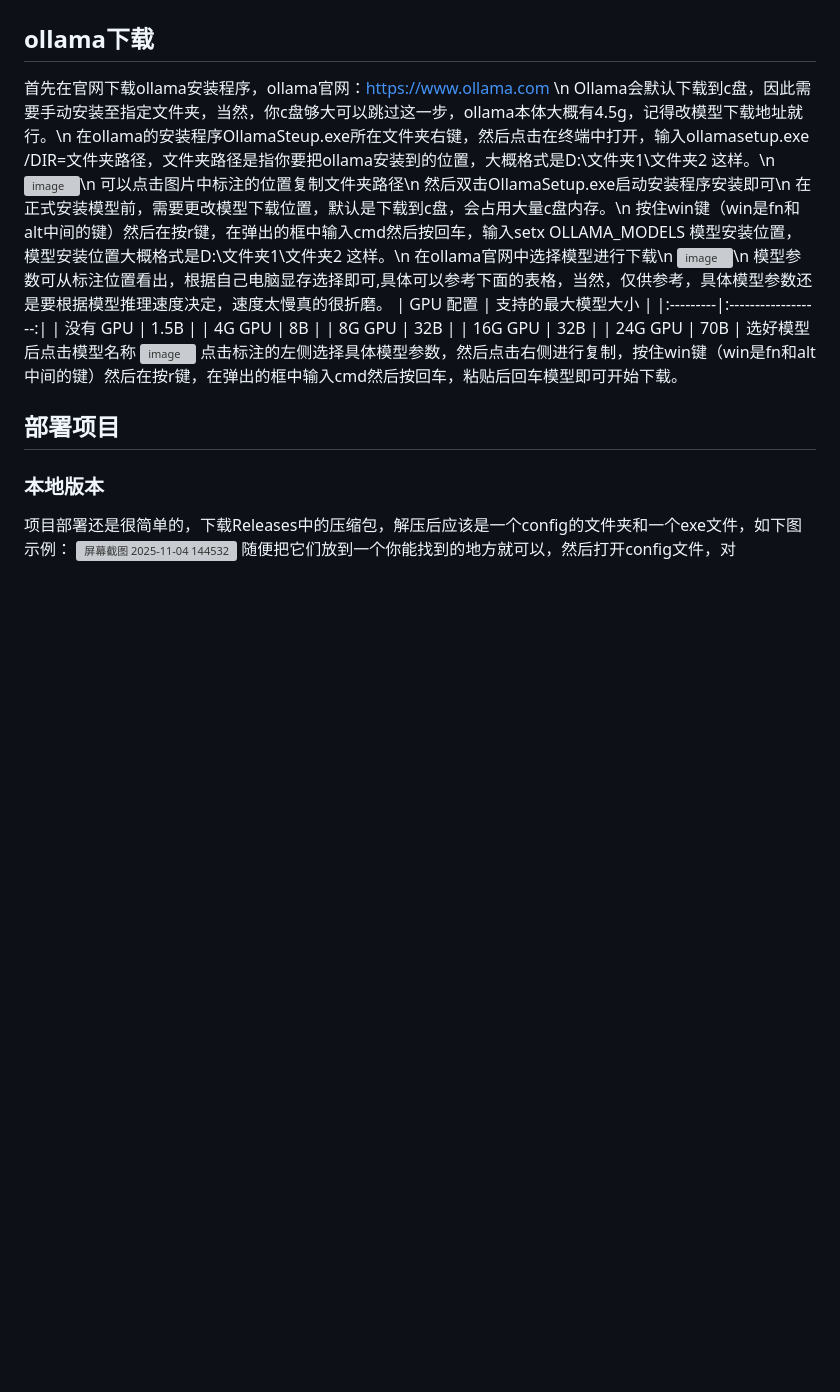
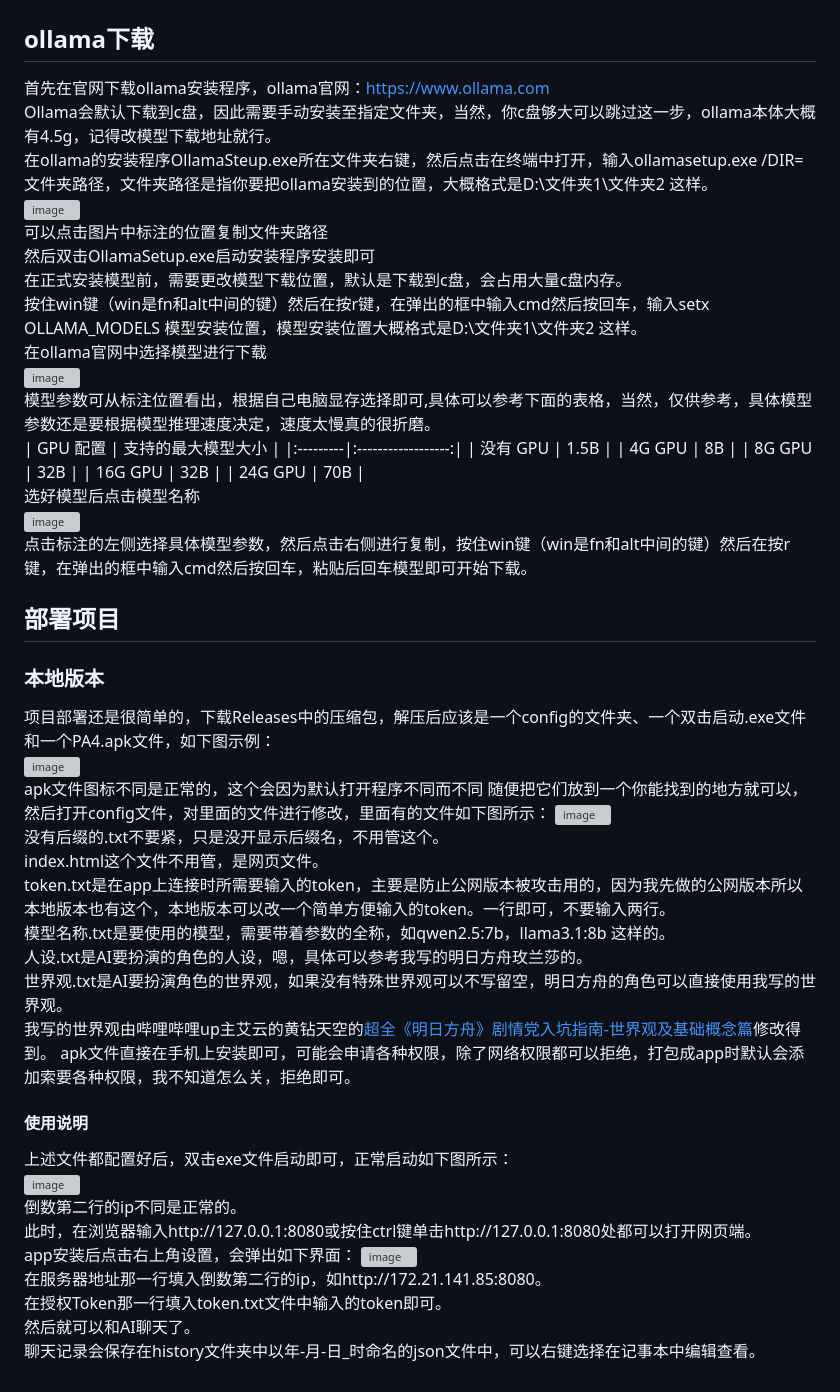
Before and after one commit to hanxfeng/hxf_easy_AI_chat, a Markdown page: README.md, the part around one of its changes. Drawn GitHub-style; blank space fills up the shorter version; grey boxes are pictures that could not be loaded.

```diff
--- a/README.md
+++ b/README.md
@@ -7,16 +7,16 @@
 这个项目最开始是想用RAG框架来解决ai上下文过长会丢失记忆的问题的，后来改来改去到了现在这样，没有了RAG检索，但是也变得足够简单，下载ollama，下载模型，进行初始配置（世界观，人设等），双击exe文件，就可以用了，支持web和app双端使用，记忆互通，不过目前记忆只是记录，还没做记忆检索功能，过段时间要准备考数据库工程师，暂时没那么多时间来更新了，索性先把目前这个版本发出来。因本人能力确实有限，所以使用ai辅助开发了网络通信、网页和app部分，所以web和app显得蛮简陋的。对了，提一句，app是用HBuilderX把html，css和js文件打包得到的，理论上android studio应该可以本地打包，不过我懒得下了。如果决定使用公网版本一定记得改一个复杂度高的token，我在之前测试的时候有一次弄完忘记关了，第二天一看好几百次访问记录。
 # 二、部署说明
 ## ollama下载
-首先在官网下载ollama安装程序，ollama官网：https://www.ollama.com \n
-Ollama会默认下载到c盘，因此需要手动安装至指定文件夹，当然，你c盘够大可以跳过这一步，ollama本体大概有4.5g，记得改模型下载地址就行。\n
-在ollama的安装程序OllamaSteup.exe所在文件夹右键，然后点击在终端中打开，输入ollamasetup.exe /DIR=文件夹路径，文件夹路径是指你要把ollama安装到的位置，大概格式是D:\文件夹1\文件夹2 这样。\n
-<img width="865" height="437" alt="image" src="https://github.com/user-attachments/assets/785ebd5f-61a3-430e-a5c9-839a520082d3" />\n
-可以点击图片中标注的位置复制文件夹路径\n
-然后双击OllamaSetup.exe启动安装程序安装即可\n
-在正式安装模型前，需要更改模型下载位置，默认是下载到c盘，会占用大量c盘内存。\n
-按住win键（win是fn和alt中间的键）然后在按r键，在弹出的框中输入cmd然后按回车，输入setx OLLAMA_MODELS 模型安装位置，模型安装位置大概格式是D:\文件夹1\文件夹2 这样。\n
-在ollama官网中选择模型进行下载\n
-<img width="865" height="403" alt="image" src="https://github.com/user-attachments/assets/12b93ef4-f166-4557-8ac6-8b0515c54507" />\n
+首先在官网下载ollama安装程序，ollama官网：https://www.ollama.com
+Ollama会默认下载到c盘，因此需要手动安装至指定文件夹，当然，你c盘够大可以跳过这一步，ollama本体大概有4.5g，记得改模型下载地址就行。
+在ollama的安装程序OllamaSteup.exe所在文件夹右键，然后点击在终端中打开，输入ollamasetup.exe /DIR=文件夹路径，文件夹路径是指你要把ollama安装到的位置，大概格式是D:\文件夹1\文件夹2 这样。
+<img width="865" height="437" alt="image" src="https://github.com/user-attachments/assets/785ebd5f-61a3-430e-a5c9-839a520082d3" />
+可以点击图片中标注的位置复制文件夹路径
+然后双击OllamaSetup.exe启动安装程序安装即可
+在正式安装模型前，需要更改模型下载位置，默认是下载到c盘，会占用大量c盘内存。
+按住win键（win是fn和alt中间的键）然后在按r键，在弹出的框中输入cmd然后按回车，输入setx OLLAMA_MODELS 模型安装位置，模型安装位置大概格式是D:\文件夹1\文件夹2 这样。
+在ollama官网中选择模型进行下载
+<img width="865" height="403" alt="image" src="https://github.com/user-attachments/assets/12b93ef4-f166-4557-8ac6-8b0515c54507" />
 模型参数可从标注位置看出，根据自己电脑显存选择即可,具体可以参考下面的表格，当然，仅供参考，具体模型参数还是要根据模型推理速度决定，速度太慢真的很折磨。
 | GPU 配置 | 支持的最大模型大小 |
 |:---------|:------------------:|
@@ -30,6 +30,27 @@ Ollama会默认下载到c盘，因此需要手动安装至指定文件夹，当
 点击标注的左侧选择具体模型参数，然后点击右侧进行复制，按住win键（win是fn和alt中间的键）然后在按r键，在弹出的框中输入cmd然后按回车，粘贴后回车模型即可开始下载。
 ## 部署项目
 ### 本地版本
-项目部署还是很简单的，下载Releases中的压缩包，解压后应该是一个config的文件夹和一个exe文件，如下图示例：
-<img width="793" height="141" alt="屏幕截图 2025-11-04 144532" src="https://github.com/user-attachments/assets/0d3d1cbb-12ec-4eff-b5df-5f750e09d3e9" />
-随便把它们放到一个你能找到的地方就可以，然后打开config文件，对
+项目部署还是很简单的，下载Releases中的压缩包，解压后应该是一个config的文件夹、一个双击启动.exe文件和一个PA4.apk文件，如下图示例：
+<img width="775" height="148" alt="image" src="https://github.com/user-attachments/assets/77f5abb7-a52d-4f12-bc6b-8fd5f15ffe24" />
+apk文件图标不同是正常的，这个会因为默认打开程序不同而不同
+随便把它们放到一个你能找到的地方就可以，然后打开config文件，对里面的文件进行修改，里面有的文件如下图所示：
+<img width="783" height="273" alt="image" src="https://github.com/user-attachments/assets/df99a07f-b1b8-48ce-aefe-309d0c63f890" />
+没有后缀的.txt不要紧，只是没开显示后缀名，不用管这个。
+index.html这个文件不用管，是网页文件。
+token.txt是在app上连接时所需要输入的token，主要是防止公网版本被攻击用的，因为我先做的公网版本所以本地版本也有这个，本地版本可以改一个简单方便输入的token。一行即可，不要输入两行。
+模型名称.txt是要使用的模型，需要带着参数的全称，如qwen2.5:7b，llama3.1:8b 这样的。
+人设.txt是AI要扮演的角色的人设，嗯，具体可以参考我写的明日方舟玫兰莎的。
+世界观.txt是AI要扮演角色的世界观，如果没有特殊世界观可以不写留空，明日方舟的角色可以直接使用我写的世界观。
+我写的世界观由哔哩哔哩up主艾云的黄钻天空的[超全《明日方舟》剧情党入坑指南-世界观及基础概念篇](https://www.bilibili.com/video/BV1dQ4y137Zu/?spm_id_from=333.1391.0.0&vd_source=3c93982b8e40bd0f7c2e71089312cbd7)修改得到。
+apk文件直接在手机上安装即可，可能会申请各种权限，除了网络权限都可以拒绝，打包成app时默认会添加索要各种权限，我不知道怎么关，拒绝即可。
+#### 使用说明
+上述文件都配置好后，双击exe文件启动即可，正常启动如下图所示：
+<img width="1458" height="597" alt="image" src="https://github.com/user-attachments/assets/d7fef872-1244-4096-a063-153a6c093b3a" />
+倒数第二行的ip不同是正常的。
+此时，在浏览器输入http://127.0.0.1:8080或按住ctrl键单击http://127.0.0.1:8080处都可以打开网页端。
+app安装后点击右上角设置，会弹出如下界面：
+<img width="319" height="230" alt="image" src="https://github.com/user-attachments/assets/d8f6e5ce-062d-4e95-8cfb-42a5cc9c5626" />
+在服务器地址那一行填入倒数第二行的ip，如http://172.21.141.85:8080。
+在授权Token那一行填入token.txt文件中输入的token即可。
+然后就可以和AI聊天了。
+聊天记录会保存在history文件夹中以年-月-日_时命名的json文件中，可以右键选择在记事本中编辑查看。
```
Also changed, not shown: other parts of README.md (+1 -1 lines).
